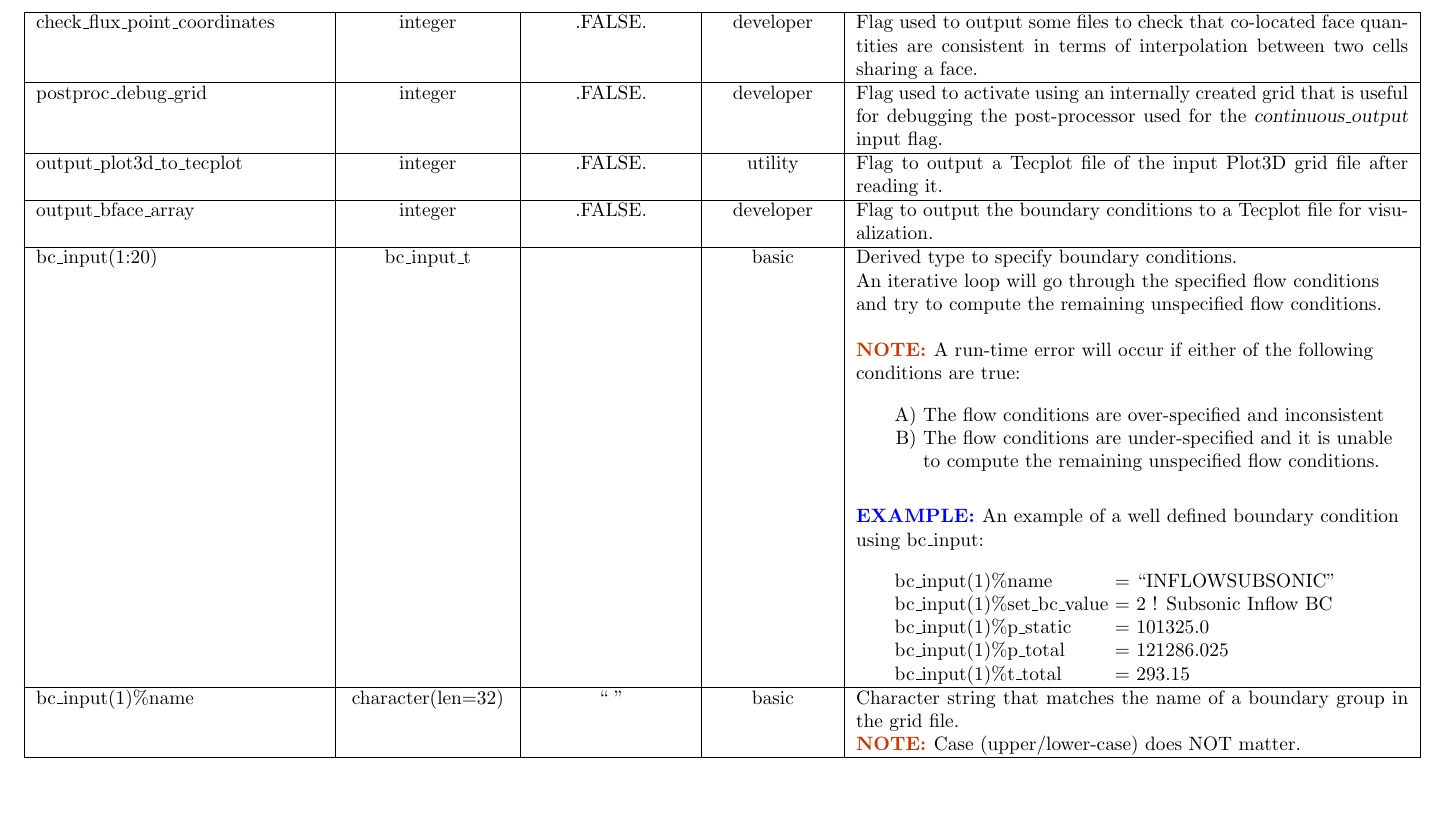
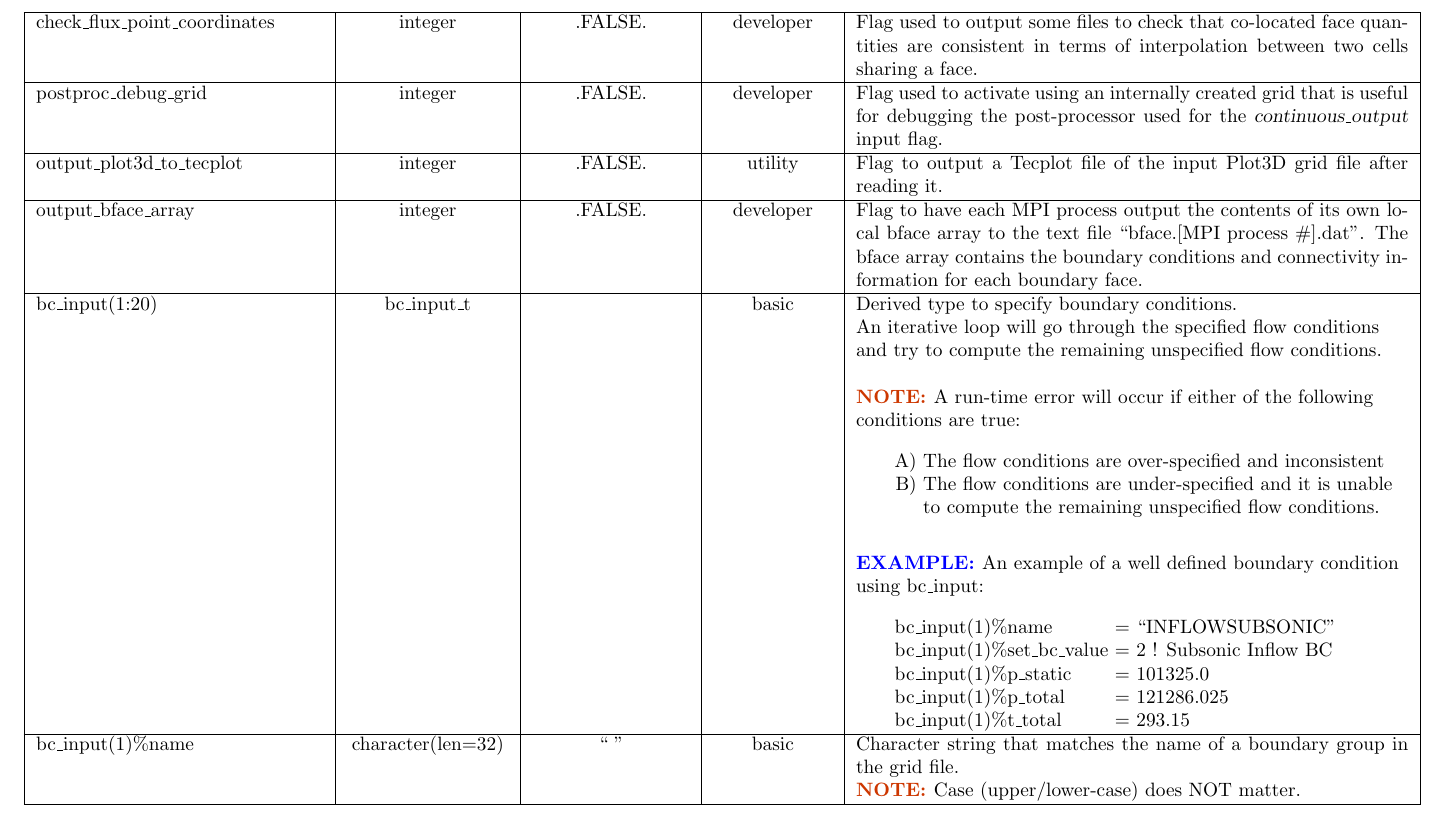
Before and after one commit to nasa/GFR, a LaTeX document (doc/inputs.tex): part of page 14 of 15, cut so that both start at the same text. Compiled offline with pdfLaTeX.

Commit message:
Corrected the description for output_bface_array in the inputs documentation.

```diff
--- a/doc/inputs.tex
+++ b/doc/inputs.tex
@@ -1507,7 +1507,10 @@
     %===========================================================================
     output\_bface\_array & \typlog & \fls & \sldev &
     \descriptionbegin
-    Flag to output the boundary conditions to a Tecplot file for visualization.
+    Flag to have each MPI process output the contents of its own local bface
+    array to the text file ``bface.[MPI process \#].dat''. The bface array
+    contains the boundary conditions and connectivity information for each
+    boundary face.
     \descriptionend
     %%%%%%%%%%%%%%%%%%%%%%%%%%%%%%%%%%%%%%%%%%%%%%%%%%%%%%%%%%%%%%%%%%%%%%%%%%%%
 
```
